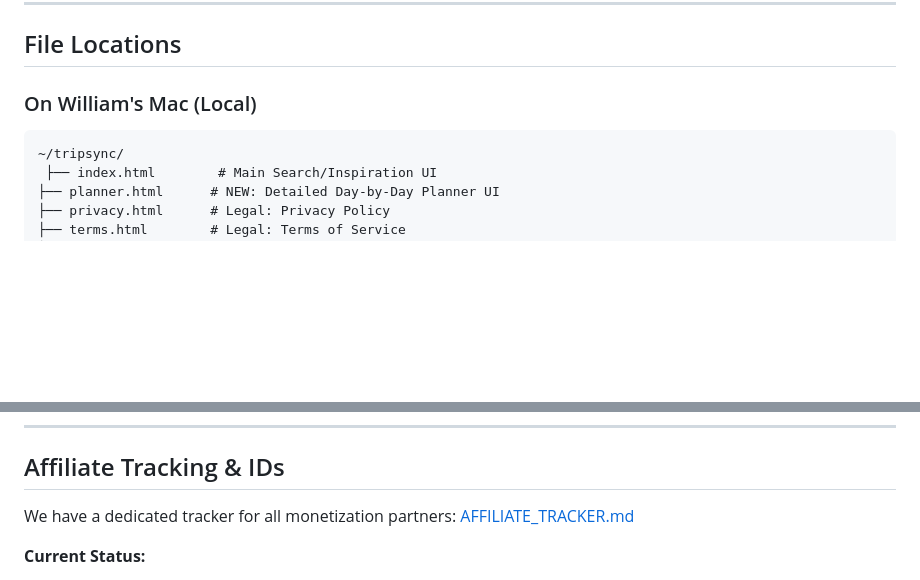
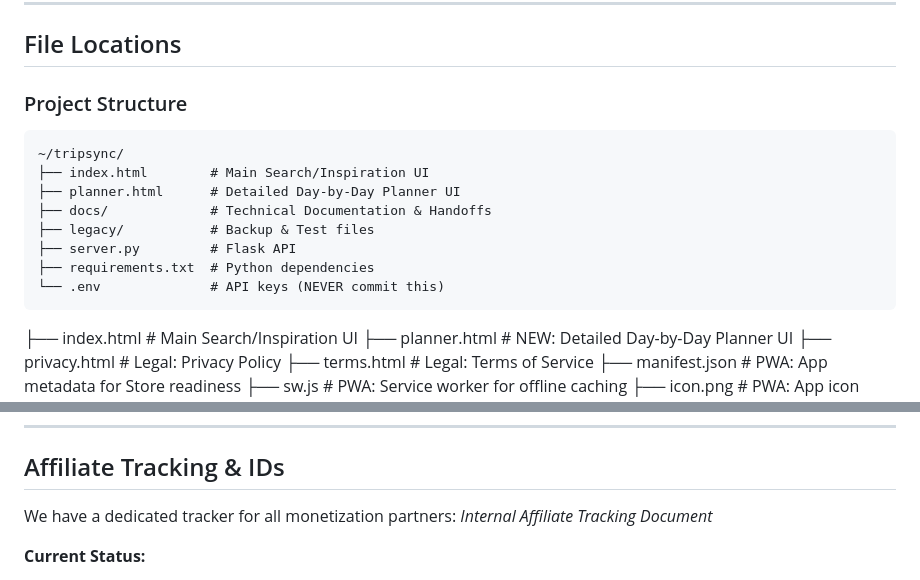
Before and after one commit to Tripsync-justmeMedia/tripsync, a Markdown page: docs/HANDOFF.md, 2 parts joined by grey strips. GitHub-like rendering; blank space fills up the shorter version.

Commit message:
Final link audit: Sanitized absolute paths and updated doc structure

````diff
--- a/docs/HANDOFF.md
+++ b/docs/HANDOFF.md
@@ -35,9 +35,17 @@ AI-powered travel destination finder. User describes their dream trip in plain E
 
 ## File Locations
 
-### On William's Mac (Local)
+### Project Structure
 ```
 ~/tripsync/
+├── index.html        # Main Search/Inspiration UI
+├── planner.html      # Detailed Day-by-Day Planner UI
+├── docs/             # Technical Documentation & Handoffs
+├── legacy/           # Backup & Test files
+├── server.py         # Flask API
+├── requirements.txt  # Python dependencies
+└── .env              # API keys (NEVER commit this)
+```
  ├── index.html        # Main Search/Inspiration UI
 ├── planner.html      # NEW: Detailed Day-by-Day Planner UI
 ├── privacy.html      # Legal: Privacy Policy
@@ -174,7 +182,7 @@ GET  /sw.js         → service worker (needs adding)
 
 ## Affiliate Tracking & IDs
 We have a dedicated tracker for all monetization partners:
-[AFFILIATE_TRACKER.md](file:///Users/williamcommu/.gemini/antigravity/brain/e714ab51-99f0-4e2e-b39c-63e574765a43/AFFILIATE_TRACKER.md)
+*Internal Affiliate Tracking Document*
 
 **Current Status:**
 - Booking.com: ✅ **LIVE** (aid: 2884913)
````
